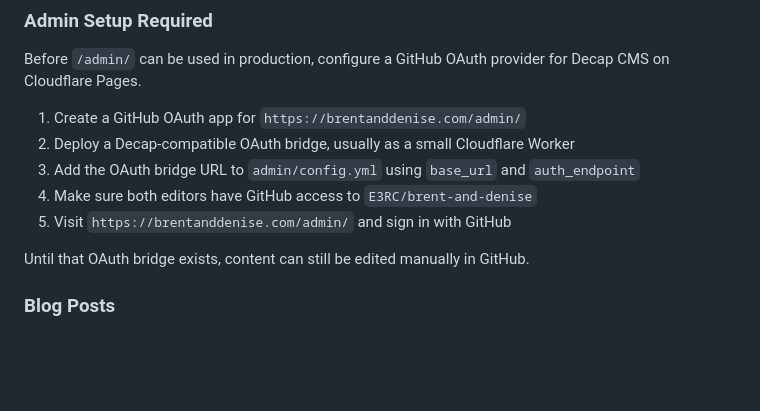
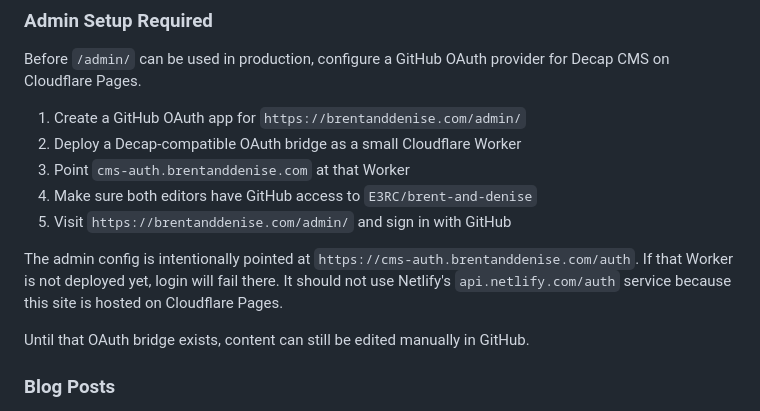
Before and after one commit to E3RC/brent-and-denise, a Markdown page: README.md, the part around the change. Rendered like a GitHub page; blank space fills up the shorter version.

Commit message:
docs: clarify Cloudflare CMS auth setup

```diff
--- a/README.md
+++ b/README.md
@@ -67,10 +67,12 @@ The admin editor uses Decap CMS and writes changes back to GitHub. Cloudflare Pa
 Before `/admin/` can be used in production, configure a GitHub OAuth provider for Decap CMS on Cloudflare Pages.
 
 1. Create a GitHub OAuth app for `https://brentanddenise.com/admin/`
-2. Deploy a Decap-compatible OAuth bridge, usually as a small Cloudflare Worker
-3. Add the OAuth bridge URL to `admin/config.yml` using `base_url` and `auth_endpoint`
+2. Deploy a Decap-compatible OAuth bridge as a small Cloudflare Worker
+3. Point `cms-auth.brentanddenise.com` at that Worker
 4. Make sure both editors have GitHub access to `E3RC/brent-and-denise`
 5. Visit `https://brentanddenise.com/admin/` and sign in with GitHub
+
+The admin config is intentionally pointed at `https://cms-auth.brentanddenise.com/auth`. If that Worker is not deployed yet, login will fail there. It should not use Netlify's `api.netlify.com/auth` service because this site is hosted on Cloudflare Pages.
 
 Until that OAuth bridge exists, content can still be edited manually in GitHub.
 
```
